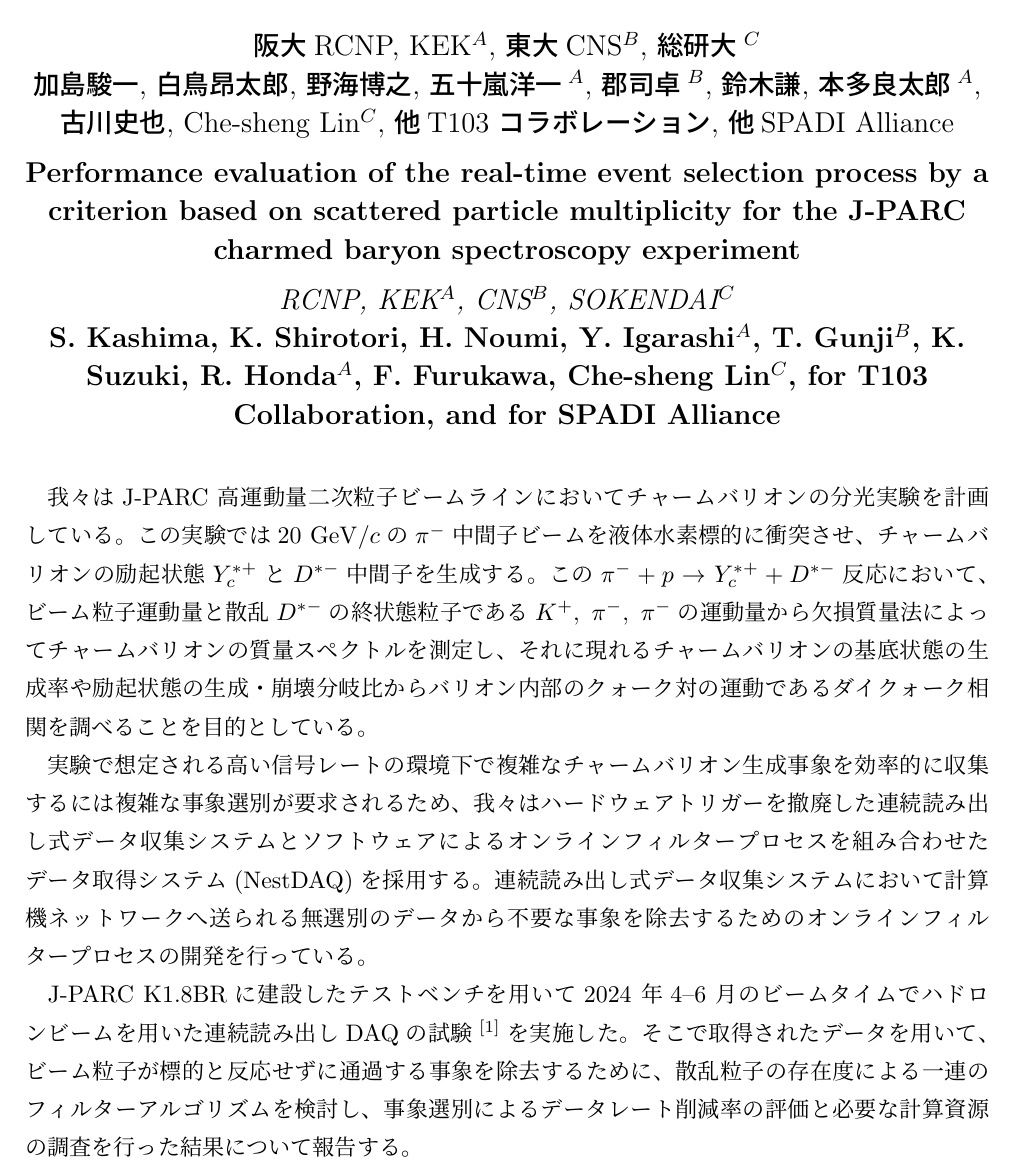
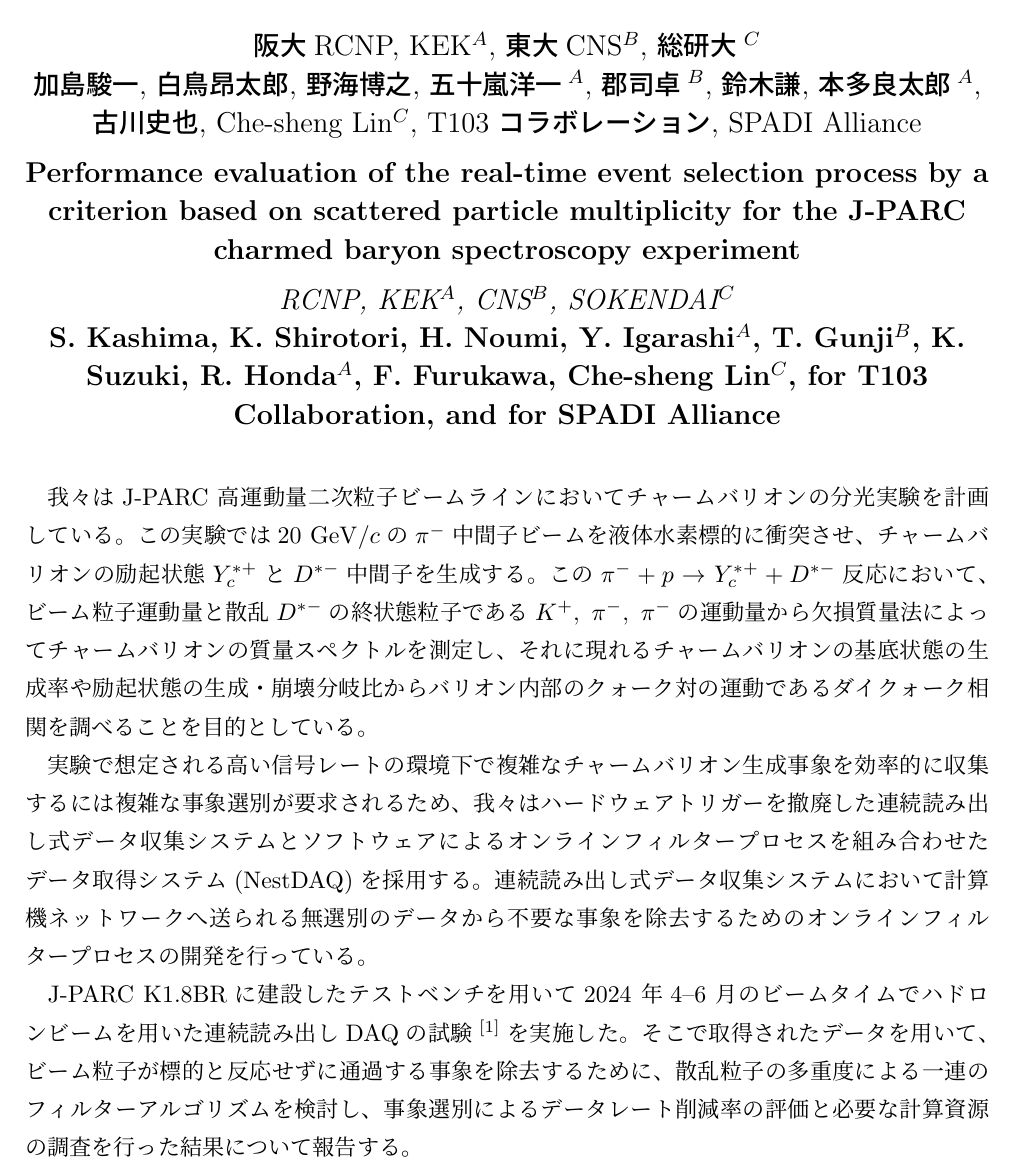
Before and after one commit to SATSUKIUM/LaTeX_personal, a LaTeX document (TEX/2026JPS_spring/texTemplate.tex): part of the page, cut so that both start at the same text. Compiled offline with pLaTeX and dvipdfmx.

Commit message:
minor fix

```diff
--- a/TEX/2026JPS_spring/texTemplate.tex
+++ b/TEX/2026JPS_spring/texTemplate.tex
@@ -16,7 +16,7 @@
 \begin{center}
 {\gt \Large J-PARC チャームバリオン分光実験のための散乱粒子多重度によるリアルタイム事象選別プロセスの性能評価 }\\[14pt]
 
-{\gt \large 阪大RCNP, KEK$^A$, 東大CNS$^B$, 総研大$^C$ \\ 加島駿一, 白鳥昂太郎, 野海博之, 五十嵐洋一$^A$, 郡司卓$^B$, 鈴木謙, 本多良太郎$^A$, 古川史也, Che-sheng Lin$^C$, 他T103 コラボレーション, 他SPADI Alliance}\\[5pt]
+{\gt \large 阪大RCNP, KEK$^A$, 東大CNS$^B$, 総研大$^C$ \\ 加島駿一, 白鳥昂太郎, 野海博之, 五十嵐洋一$^A$, 郡司卓$^B$, 鈴木謙, 本多良太郎$^A$, 古川史也, Che-sheng Lin$^C$, T103 コラボレーション, SPADI Alliance}\\[5pt]
 
 % {\gt \large 日本科技大$^A$ 帝都大理工$^B$ \\ 止田次郎$^A$, 潟川　学$^B$}\\[5pt]
 
@@ -46,7 +46,7 @@
 我々はハードウェアトリガーを撤廃した連続読み出し式データ収集システムとソフトウェアによるオンラインフィルタープロセスを組み合わせたデータ取得システム(NestDAQ)を採用する。
 連続読み出し式データ収集システムにおいて計算機ネットワークへ送られる無選別のデータから不要な事象を除去するためのオンラインフィルタープロセスの開発を行っている。
 
-J-PARC K1.8BRに建設したテストベンチを用いて2024 年4--6 月のビームタイムでハドロンビームを用いた連続読み出しDAQの試験$^{\left[1\right]}$を実施した。そこで取得されたデータを用いて、ビーム粒子が標的と反応せずに通過する事象を除去するために、散乱粒子の存在度による一連のフィルターアルゴリズムを検討し、事象選別によるデータレート削減率の評価と必要な計算資源の調査を行った結果について報告する。
+J-PARC K1.8BRに建設したテストベンチを用いて2024 年4--6 月のビームタイムでハドロンビームを用いた連続読み出しDAQの試験$^{\left[1\right]}$を実施した。そこで取得されたデータを用いて、ビーム粒子が標的と反応せずに通過する事象を除去するために、散乱粒子の多重度による一連のフィルターアルゴリズムを検討し、事象選別によるデータレート削減率の評価と必要な計算資源の調査を行った結果について報告する。
 
 [1] K. Shirotori et al., J-PARC proposal T103, “Proposal for a test experiment to evaluate the
 performance of the trigger-less data-streaming type data acquisition system” (2024)
```
